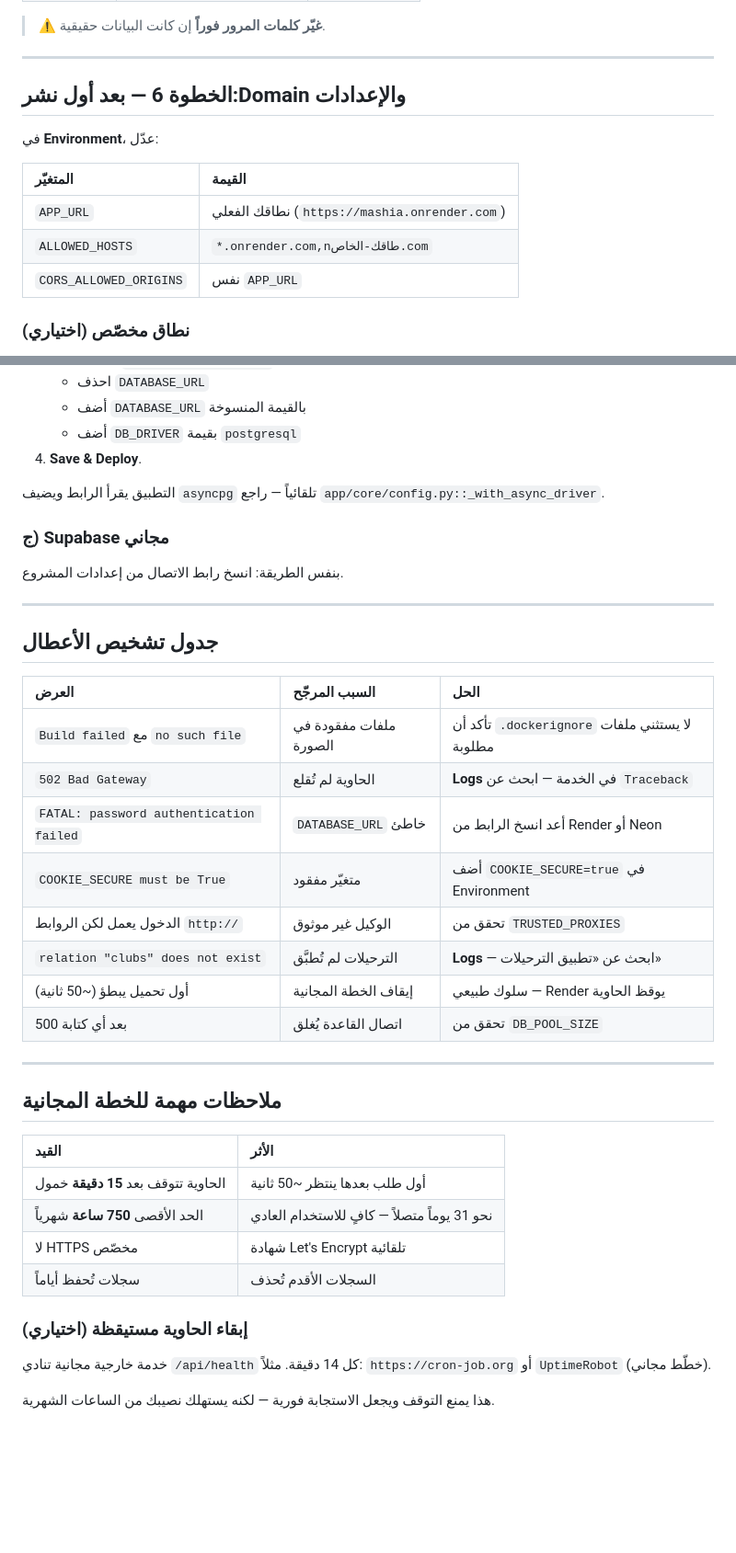
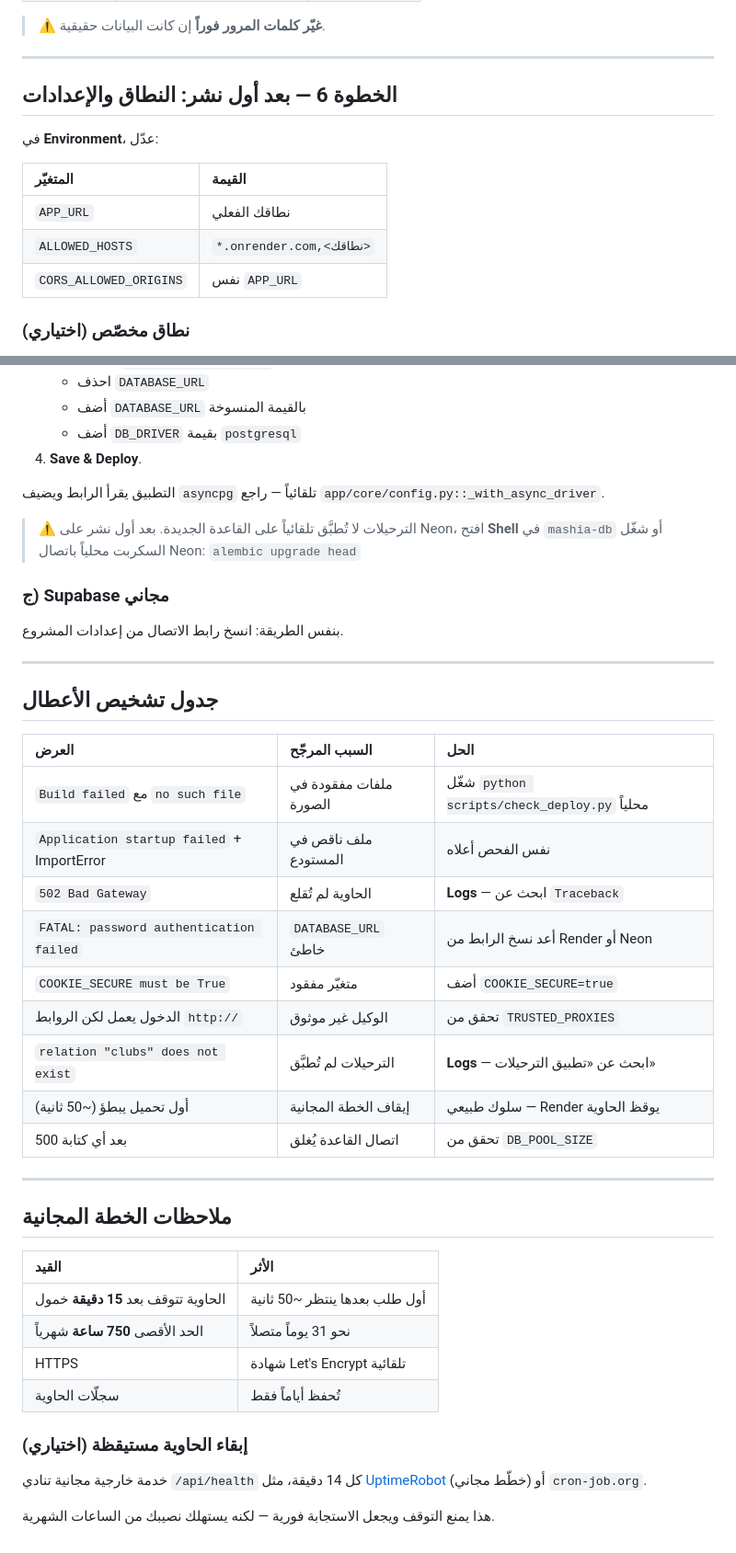
Before and after one commit to djelloulg12/nadina, a Markdown page: DEPLOY.md, 2 parts joined by grey strips. Shown at 92% size. GitHub-like rendering; blank space fills up the shorter version.

```diff
--- a/DEPLOY.md
+++ b/DEPLOY.md
@@ -117,14 +121,14 @@ psql -U mashia -d sports_clubs
 
 ---
 
-## الخطوة 6 — بعد أول نشر:Domain والإعدادات
+## الخطوة 6 — بعد أول نشر: النطاق والإعدادات
 
 في **Environment**، عدّل:
 
 | المتغيّر | القيمة |
 |:--|:--|
-| `APP_URL` | نطاقك الفعلي (`https://mashia.onrender.com`) |
-| `ALLOWED_HOSTS` | `*.onrender.com,nطاقك-الخاص.com` |
+| `APP_URL` | نطاقك الفعلي |
+| `ALLOWED_HOSTS` | `*.onrender.com,<نطاقك>` |
 | `CORS_ALLOWED_ORIGINS` | نفس `APP_URL` |
 
 ### نطاق مخصّص (اختياري)
@@ -160,6 +164,11 @@ Neon يوفّر خطة مجانية **غير منتهية** (0.5 غيغاباي
 التطبيق يقرأ الرابط ويضيف `asyncpg` تلقائياً — راجع
 `app/core/config.py::_with_async_driver`.
 
+> ⚠️ الترحيلات لا تُطبَّق تلقائياً على القاعدة الجديدة. بعد أول نشر
+> على Neon، افتح **Shell** في `mashia-db` أو شغّل السكربت محلياً
+> باتصال Neon:
+> `alembic upgrade head`
+
 ### ج) Supabase مجاني
 
 بنفس الطريقة: انسخ رابط الاتصال من إعدادات المشروع.
@@ -170,10 +179,11 @@ Neon يوفّر خطة مجانية **غير منتهية** (0.5 غيغاباي
 
 | العرض | السبب المرجّح | الحل |
 |:--|:--|:--|
-| `Build failed` مع `no such file` | ملفات مفقودة في الصورة | تأكد أن `.dockerignore` لا يستثني ملفات مطلوبة |
-| `502 Bad Gateway` | الحاوية لم تُقلع | **Logs** في الخدمة — ابحث عن `Traceback` |
-| `FATAL: password authentication failed` | `DATABASE_URL` خاطئ | أعد انسخ الرابط من Render أو Neon |
-| `COOKIE_SECURE must be True` | متغيّر مفقود | أضف `COOKIE_SECURE=true` في Environment |
+| `Build failed` مع `no such file` | ملفات مفقودة في الصورة | شغّل `python scripts/check_deploy.py` محلياً |
+| `Application startup failed` + ImportError | ملف ناقص في المستودع | نفس الفحص أعلاه |
+| `502 Bad Gateway` | الحاوية لم تُقلع | **Logs** — ابحث عن `Traceback` |
+| `FATAL: password authentication failed` | `DATABASE_URL` خاطئ | أعد نسخ الرابط من Render أو Neon |
+| `COOKIE_SECURE must be True` | متغيّر مفقود | أضف `COOKIE_SECURE=true` |
 | الدخول يعمل لكن الروابط `http://` | الوكيل غير موثوق | تحقق من `TRUSTED_PROXIES` |
 | `relation "clubs" does not exist` | الترحيلات لم تُطبَّق | **Logs** — ابحث عن «تطبيق الترحيلات» |
 | أول تحميل يبطؤ (~50 ثانية) | إيقاف الخطة المجانية | سلوك طبيعي — Render يوقظ الحاوية |
@@ -181,19 +191,19 @@ Neon يوفّر خطة مجانية **غير منتهية** (0.5 غيغاباي
 
 ---
 
-## ملاحظات مهمة للخطة المجانية
+## ملاحظات الخطة المجانية
 
 | القيد | الأثر |
 |:--|:--|
 | الحاوية تتوقف بعد **15 دقيقة** خمول | أول طلب بعدها ينتظر ~50 ثانية |
-| الحد الأقصى **750 ساعة** شهرياً | نحو 31 يوماً متصلاً — كافٍ للاستخدام العادي |
-| لا HTTPS مخصّص | شهادة Let's Encrypt تلقائية |
-| سجلات تُحفظ أياماً | السجلات الأقدم تُحذف |
+| الحد الأقصى **750 ساعة** شهرياً | نحو 31 يوماً متصلاً |
+| HTTPS | شهادة Let's Encrypt تلقائية |
+| سجلّات الحاوية | تُحفظ أياماً فقط |
 
 ### إبقاء الحاوية مستيقظة (اختياري)
 
-خدمة خارجية مجانية تنادي `/api/health` كل 14 دقيقة. مثلاً:
-`https://cron-job.org` أو `UptimeRobot` (خطّط مجاني).
+خدمة خارجية مجانية تنادي `/api/health` كل 14 دقيقة، مثل
+[UptimeRobot](https://uptimerobot.com) (خطّط مجاني) أو `cron-job.org`.
 
 هذا يمنع التوقف ويجعل الاستجابة فورية — لكنه يستهلك نصيبك من
 الساعات الشهرية.
```
Also changed, not shown: other parts of DEPLOY.md (+31 -27 lines), README.md (+1 -0 lines).
